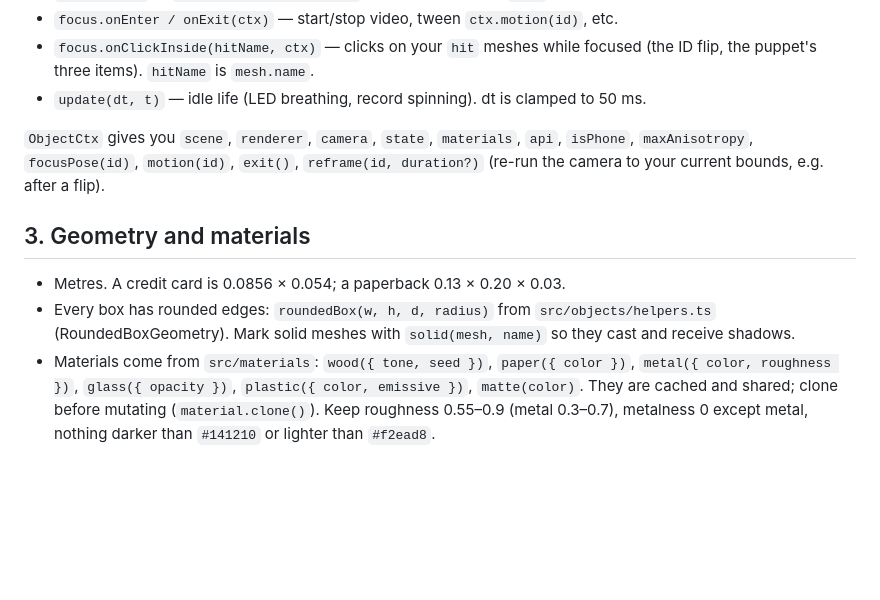
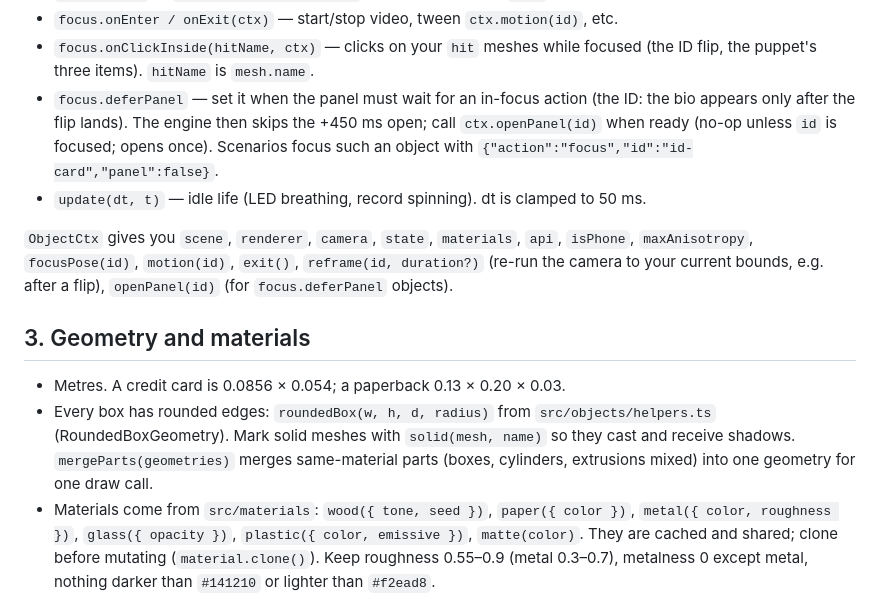
Before and after one commit to WilsonCheung123/debut, a Markdown page: docs/OBJECT-GUIDE.md, the part around the change. GitHub-like rendering; blank space fills up the shorter version.

Commit message:
docs: focus.deferPanel / ctx.openPanel, mergeParts, scenario focus panel:false
Co-Authored-By: Claude Fable 5.1 <noreply@anthropic.com>

```diff
--- a/docs/OBJECT-GUIDE.md
+++ b/docs/OBJECT-GUIDE.md
@@ -49,18 +49,26 @@ export function createJar(ctx: ObjectCtx): TableObject
 - `focus.onEnter / onExit(ctx)` — start/stop video, tween `ctx.motion(id)`, etc.
 - `focus.onClickInside(hitName, ctx)` — clicks on your `hit` meshes while
   focused (the ID flip, the puppet's three items). `hitName` is `mesh.name`.
+- `focus.deferPanel` — set it when the panel must wait for an in-focus action
+  (the ID: the bio appears only after the flip lands). The engine then skips
+  the +450 ms open; call `ctx.openPanel(id)` when ready (no-op unless `id` is
+  focused; opens once). Scenarios focus such an object with
+  `{"action":"focus","id":"id-card","panel":false}`.
 - `update(dt, t)` — idle life (LED breathing, record spinning). dt is clamped to 50 ms.
 
 `ObjectCtx` gives you `scene`, `renderer`, `camera`, `state`, `materials`,
 `api`, `isPhone`, `maxAnisotropy`, `focusPose(id)`, `motion(id)`, `exit()`,
-`reframe(id, duration?)` (re-run the camera to your current bounds, e.g. after a flip).
+`reframe(id, duration?)` (re-run the camera to your current bounds, e.g. after a flip),
+`openPanel(id)` (for `focus.deferPanel` objects).
 
 ## 3. Geometry and materials
 
 - Metres. A credit card is 0.0856 × 0.054; a paperback 0.13 × 0.20 × 0.03.
 - Every box has rounded edges: `roundedBox(w, h, d, radius)` from
   `src/objects/helpers.ts` (RoundedBoxGeometry). Mark solid meshes with
-  `solid(mesh, name)` so they cast and receive shadows.
+  `solid(mesh, name)` so they cast and receive shadows. `mergeParts(geometries)`
+  merges same-material parts (boxes, cylinders, extrusions mixed) into one
+  geometry for one draw call.
 - Materials come from `src/materials`: `wood({ tone, seed })`, `paper({ color })`,
   `metal({ color, roughness })`, `glass({ opacity })`, `plastic({ color, emissive })`,
   `matte(color)`. They are cached and shared; clone before mutating
```
Also changed, not shown: docs/QA.md (+1 -1 lines).
